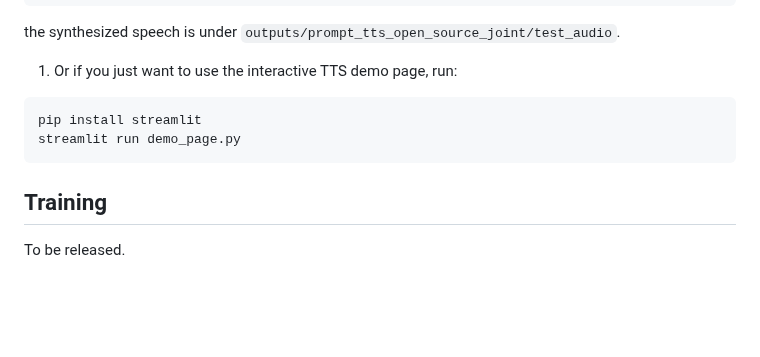
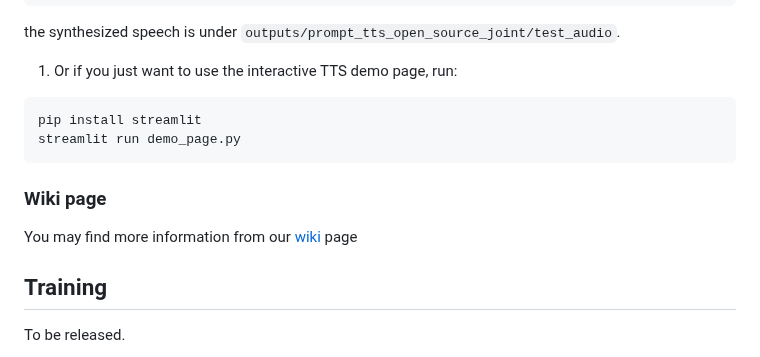
Before and after one commit to netease-youdao/EmotiVoice, a Markdown page: README.md, the part around the change. Drawn GitHub-style; blank space fills up the shorter version.

````diff
--- a/README.md
+++ b/README.md
@@ -94,6 +94,10 @@ pip install streamlit
 streamlit run demo_page.py
 ```
 
+### Wiki page
+
+You may find more information from our [wiki](https://github.com/netease-youdao/EmotiVoice/wiki) page
+
 ## Training
 
 To be released.
````
